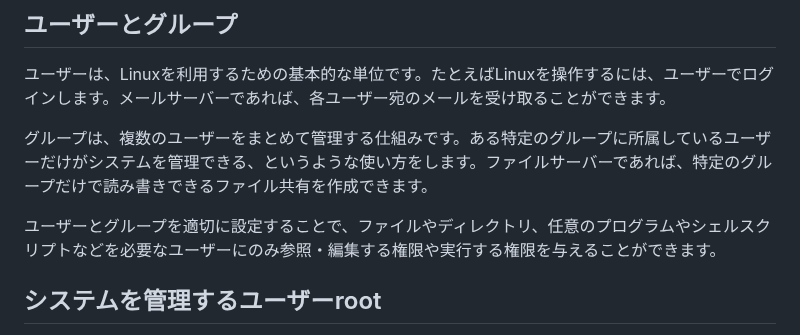
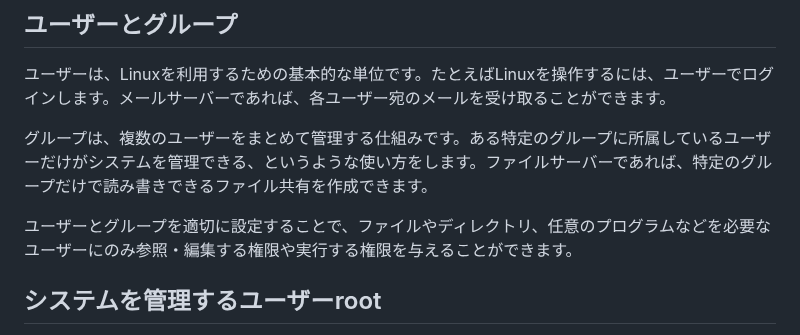
Before and after one commit to lpi-japan/linux-text, a Markdown page: Chapter08.md, the part around the change. Drawn GitHub-style.

Commit message:
シェルスクリプトの文言を削除

```diff
--- a/Chapter08.md
+++ b/Chapter08.md
@@ -16,7 +16,7 @@
 
 グループは、複数のユーザーをまとめて管理する仕組みです。ある特定のグループに所属しているユーザーだけがシステムを管理できる、というような使い方をします。ファイルサーバーであれば、特定のグループだけで読み書きできるファイル共有を作成できます。
 
-ユーザーとグループを適切に設定することで、ファイルやディレクトリ、任意のプログラムやシェルスクリプトなどを必要なユーザーにのみ参照・編集する権限や実行する権限を与えることができます。
+ユーザーとグループを適切に設定することで、ファイルやディレクトリ、任意のプログラムなどを必要なユーザーにのみ参照・編集する権限や実行する権限を与えることができます。
 
 ## システムを管理するユーザーroot
 Linuxのシステム全体を管理するユーザーはrootです。rootはすべてのファイルに対するアクセスが許可されていたり、システム管理用のコマンドが実行できるなど、一般ユーザーに比べて強力な権限を持っているので、「特権ユーザー」や「スーパーユーザー」などと呼ばれます。
```
